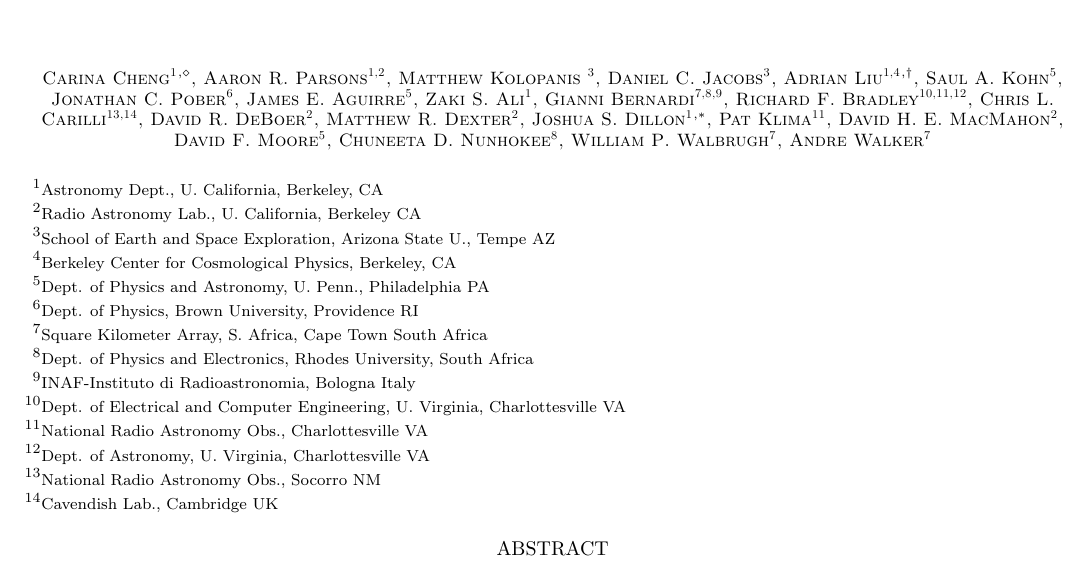
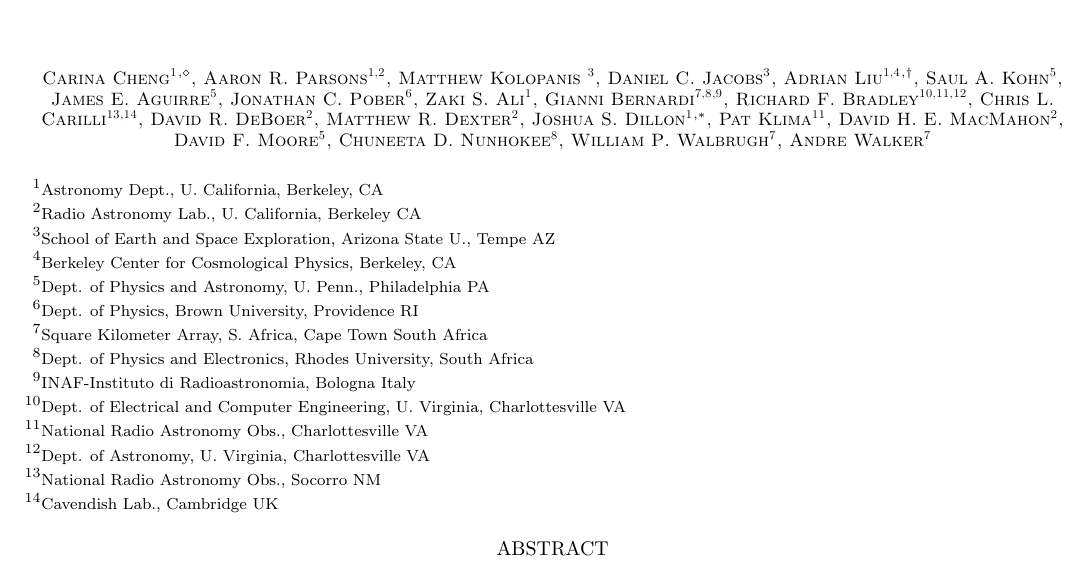
Before and after one commit to carinacheng/PAPERMethods_paper, a LaTeX paper (PAPER.tex): part of page 1 of 36, cut so that both start at the same text. Compiled offline with pdfLaTeX.

Commit message:
moved james up on author list

```diff
--- a/PAPER.tex
+++ b/PAPER.tex
@@ -86,8 +86,8 @@ Matthew Kolopanis \altaffilmark{3},
 Daniel C. Jacobs\altaffilmark{3},
 Adrian Liu\altaffilmark{1,4}$^{,\dagger}$,
 Saul A. Kohn\altaffilmark{5},
+James E.~Aguirre\altaffilmark{5},
 Jonathan C. Pober\altaffilmark{6},
-James E.~Aguirre\altaffilmark{5},
 Zaki S. Ali\altaffilmark{1},
 Gianni Bernardi\altaffilmark{7,8,9},
 Richard F. Bradley\altaffilmark{10,11,12},
```
Also changed, not shown: PAPER.pdf.
